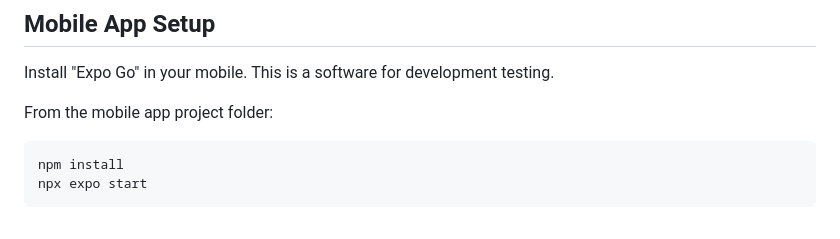
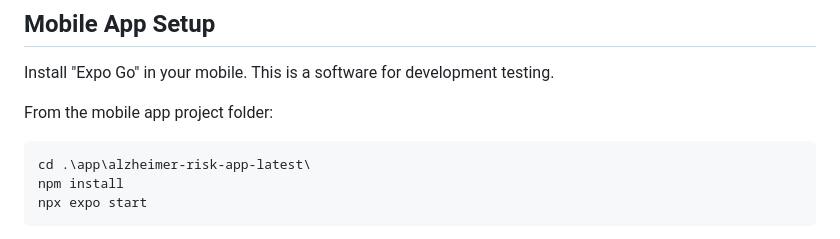
Before and after one commit to HI-dsvffsfd/AlzAware, a Markdown page: README.md, the part around the change. Drawn GitHub-style.

````diff
--- a/README.md
+++ b/README.md
@@ -107,6 +107,7 @@ Install "Expo Go" in your mobile. This is a software for development testing.
 From the mobile app project folder:
 
 ```bash
+cd .\app\alzheimer-risk-app-latest\
 npm install
 npx expo start
 ```
````
